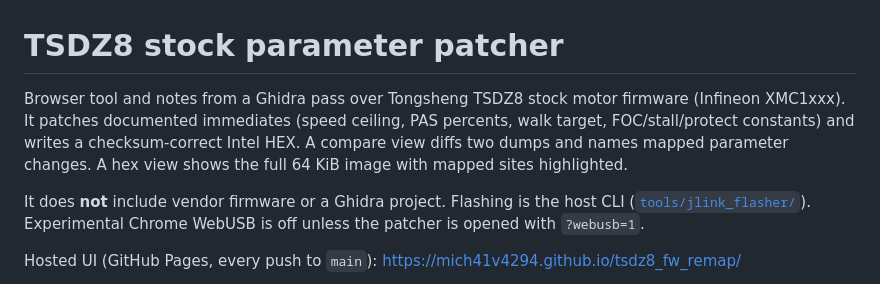
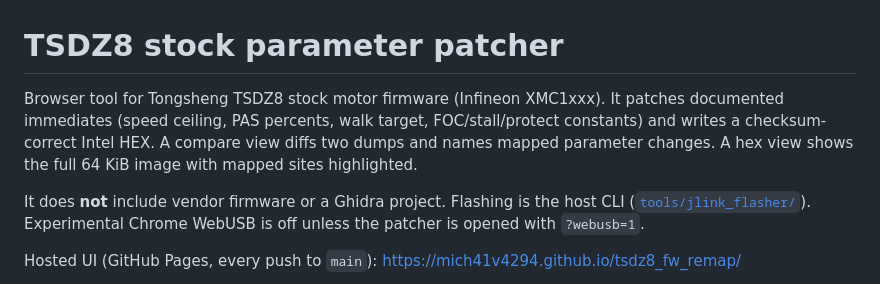
Before and after one commit to mich41v4294/tsdz8_fw_remap, a Markdown page: README.md, the part around the change. Drawn GitHub-style.

Commit message:
fix: update README for clarity on tool functionality

```diff
--- a/README.md
+++ b/README.md
@@ -1,6 +1,6 @@
 # TSDZ8 stock parameter patcher
 
-Browser tool and notes from a Ghidra pass over Tongsheng TSDZ8 stock motor firmware (Infineon XMC1xxx). It patches documented immediates (speed ceiling, PAS percents, walk target, FOC/stall/protect constants) and writes a checksum-correct Intel HEX. A compare view diffs two dumps and names mapped parameter changes. A hex view shows the full 64 KiB image with mapped sites highlighted.
+Browser tool for Tongsheng TSDZ8 stock motor firmware (Infineon XMC1xxx). It patches documented immediates (speed ceiling, PAS percents, walk target, FOC/stall/protect constants) and writes a checksum-correct Intel HEX. A compare view diffs two dumps and names mapped parameter changes. A hex view shows the full 64 KiB image with mapped sites highlighted.
 
 It does **not** include vendor firmware or a Ghidra project. Flashing is the host CLI ([`tools/jlink_flasher/`](tools/jlink_flasher/)). Experimental Chrome WebUSB is off unless the patcher is opened with `?webusb=1`.
 
```
